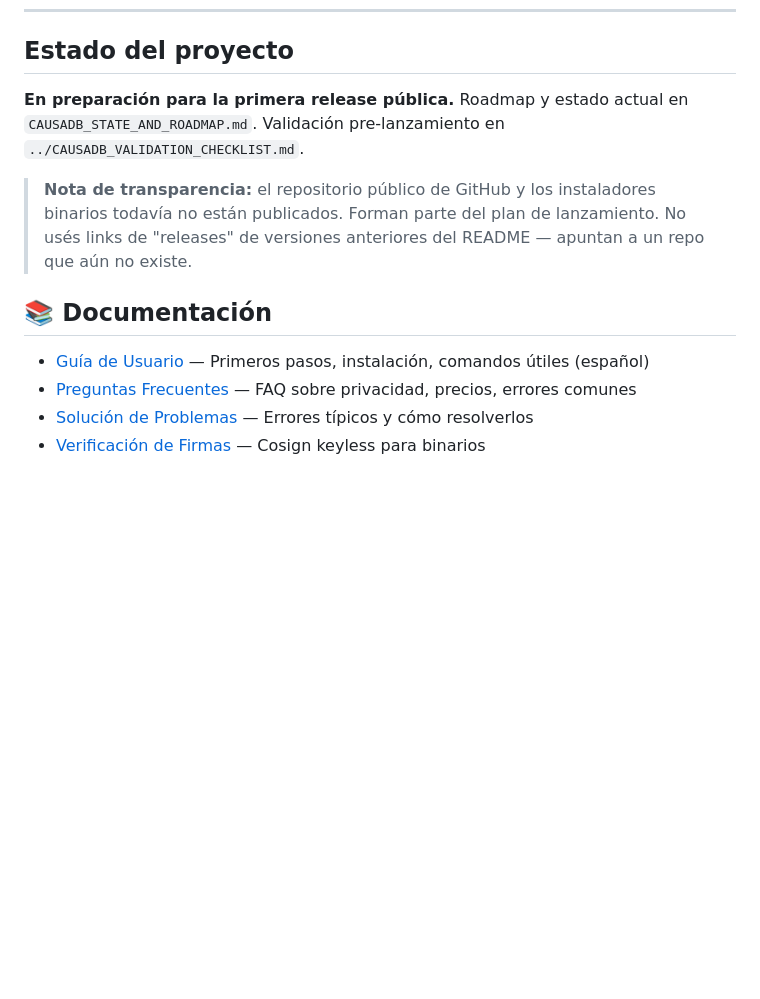
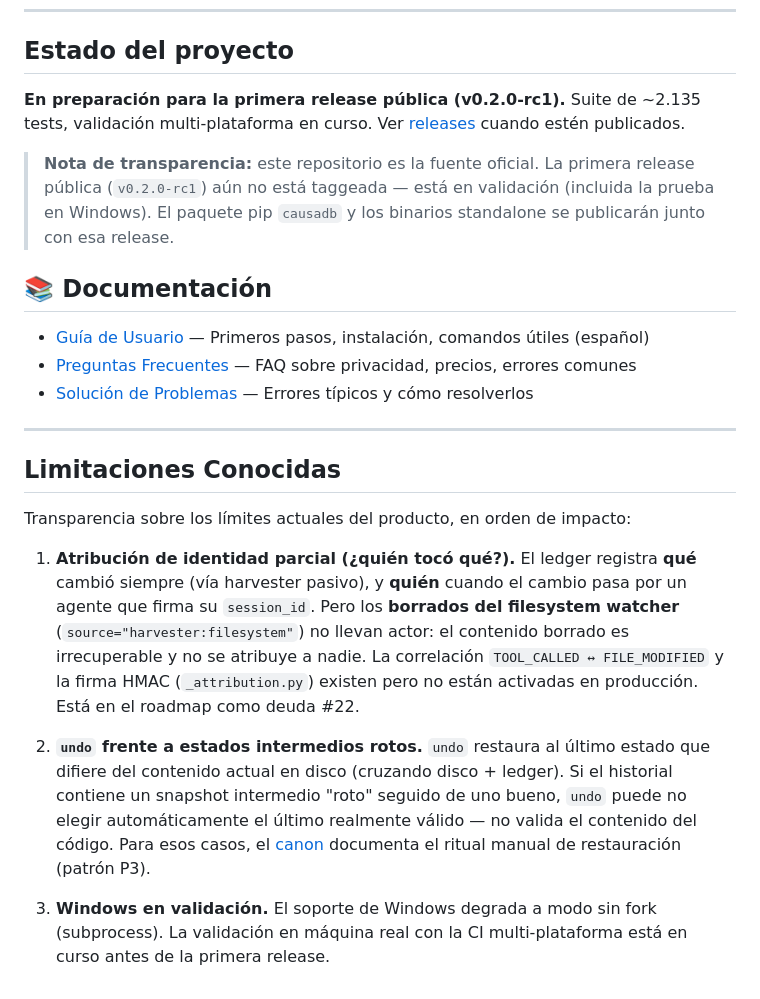
Before and after one commit to thebuilderpeligroso-netizen/causadb, a Markdown page: README.md, the part around one of its changes. GitHub-like rendering; blank space fills up the shorter version.

```diff
--- a/README.md
+++ b/README.md
@@ -175,13 +207,24 @@ Visualización completa sin consola: línea de tiempo humanizada, búsqueda, tra
 
 ## Estado del proyecto
 
-**En preparación para la primera release pública.** Roadmap y estado actual en `CAUSADB_STATE_AND_ROADMAP.md`. Validación pre-lanzamiento en `../CAUSADB_VALIDATION_CHECKLIST.md`.
+**En preparación para la primera release pública (v0.2.0-rc1).** Suite de ~2.135 tests, validación multi-plataforma en curso. Ver [releases](https://github.com/thebuilderpeligroso-netizen/causadb/releases) cuando estén publicados.
 
-> **Nota de transparencia:** el repositorio público de GitHub y los instaladores binarios todavía no están publicados. Forman parte del plan de lanzamiento. No usés links de "releases" de versiones anteriores del README — apuntan a un repo que aún no existe.
+> **Nota de transparencia:** este repositorio es la fuente oficial. La primera release pública (`v0.2.0-rc1`) aún no está taggeada — está en validación (incluida la prueba en Windows). El paquete pip `causadb` y los binarios standalone se publicarán junto con esa release.
 
 ## 📚 Documentación
 
 - [Guía de Usuario](docs/user_guide.md) — Primeros pasos, instalación, comandos útiles (español)
 - [Preguntas Frecuentes](docs/faq.md) — FAQ sobre privacidad, precios, errores comunes
 - [Solución de Problemas](docs/troubleshooting.md) — Errores típicos y cómo resolverlos
-- [Verificación de Firmas](docs/verify_signature.md) — Cosign keyless para binarios
+
+---
+
+## Limitaciones Conocidas
+
+Transparencia sobre los límites actuales del producto, en orden de impacto:
+
+1. **Atribución de identidad parcial (¿quién tocó qué?).** El ledger registra **qué** cambió siempre (vía harvester pasivo), y **quién** cuando el cambio pasa por un agente que firma su `session_id`. Pero los **borrados del filesystem watcher** (`source="harvester:filesystem"`) no llevan actor: el contenido borrado es irrecuperable y no se atribuye a nadie. La correlación `TOOL_CALLED ↔ FILE_MODIFIED` y la firma HMAC (`_attribution.py`) existen pero no están activadas en producción. Está en el roadmap como deuda #22.
+
+2. **`undo` frente a estados intermedios rotos.** `undo` restaura al último estado que difiere del contenido actual en disco (cruzando disco + ledger). Si el historial contiene un snapshot intermedio "roto" seguido de uno bueno, `undo` puede no elegir automáticamente el último realmente válido — no valida el contenido del código. Para esos casos, el [canon](docs/canon.md) documenta el ritual manual de restauración (patrón P3).
+
+3. **Windows en validación.** El soporte de Windows degrada a modo sin fork (subprocess). La validación en máquina real con la CI multi-plataforma está en curso antes de la primera release.
```
Also changed, not shown: other parts of README.md (+32 -0 lines).
